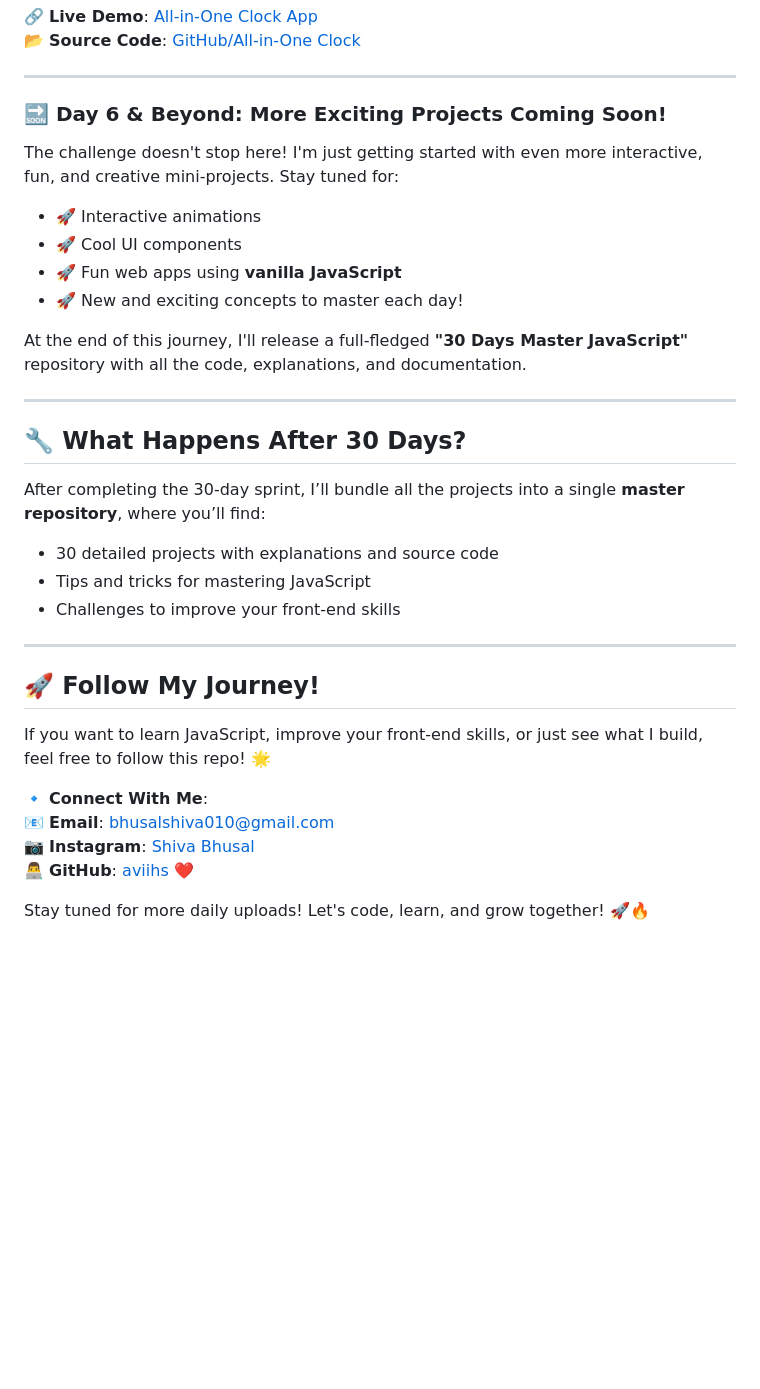
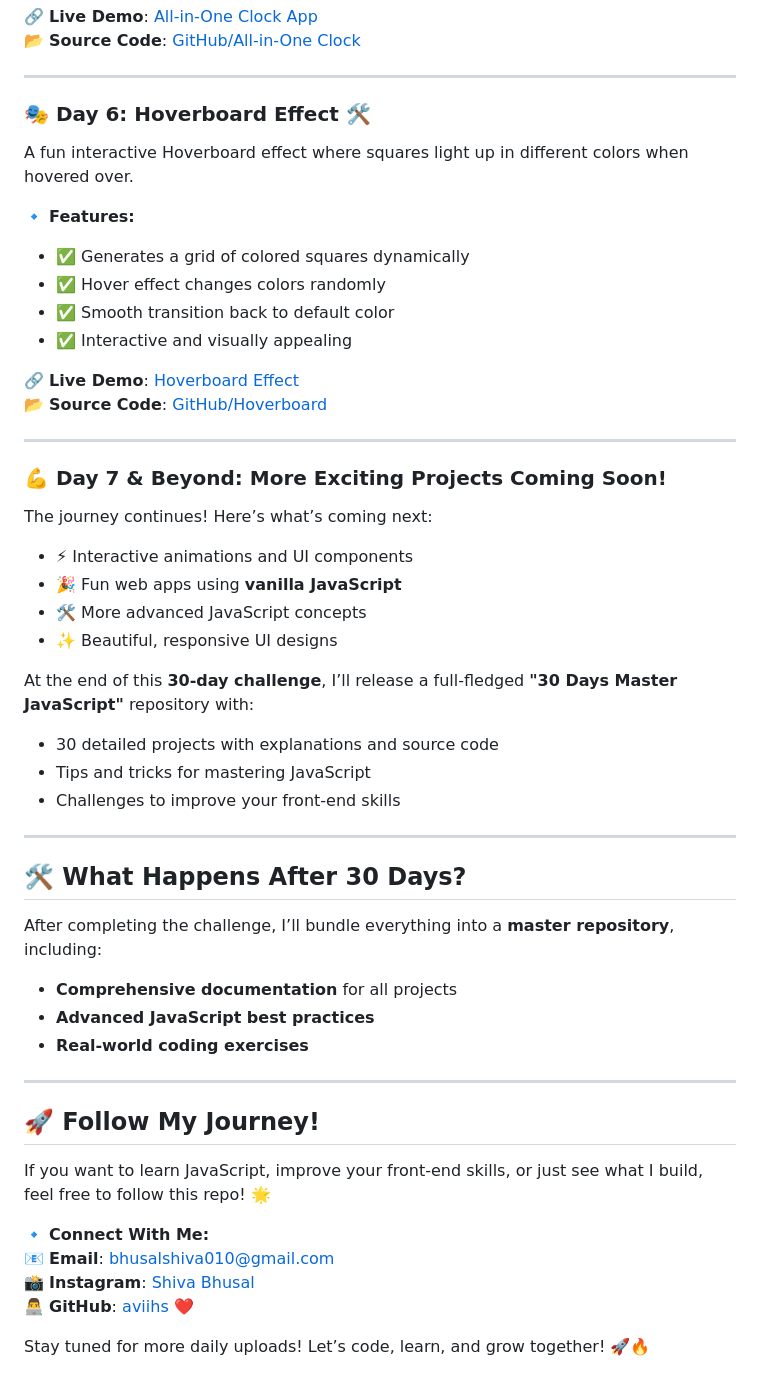
Before and after one commit to aviihs/15daysCode, a Markdown page: README.md, the part around one of its changes. Rendered like a GitHub page; blank space fills up the shorter version.

Commit message:
Update README.md front wala readme

```diff
--- a/README.md
+++ b/README.md
@@ -82,31 +82,49 @@ This app combines a **Digital Clock**, **Analog Clock**, and a **Stopwatch** wit
 
 ---
 
-### 🔜 Day 6 & Beyond: More Exciting Projects Coming Soon!
-The challenge doesn't stop here! I'm just getting started with even more interactive, fun, and creative mini-projects. Stay tuned for:
-- 🚀 Interactive animations
-- 🚀 Cool UI components
-- 🚀 Fun web apps using **vanilla JavaScript**
-- 🚀 New and exciting concepts to master each day!
+### 🎭 Day 6: Hoverboard Effect 🛠️
+A fun interactive Hoverboard effect where squares light up in different colors when hovered over.
 
-At the end of this journey, I'll release a full-fledged **"30 Days Master JavaScript"** repository with all the code, explanations, and documentation.
+🔹 **Features:**
+- ✅ Generates a grid of colored squares dynamically
+- ✅ Hover effect changes colors randomly
+- ✅ Smooth transition back to default color
+- ✅ Interactive and visually appealing
+
+🔗 **Live Demo**: [Hoverboard Effect](https://hoverboard-taupe.vercel.app/)
+📂 **Source Code**: [GitHub/Hoverboard](https://github.com/aviihs/30daysCode/tree/main/06-HoverBoard)
 
 ---
 
-## 🔧 What Happens After 30 Days?
-After completing the 30-day sprint, I’ll bundle all the projects into a single **master repository**, where you’ll find:
+### 💪 Day 7 & Beyond: More Exciting Projects Coming Soon!
+The journey continues! Here’s what’s coming next:
+
+- ⚡ Interactive animations and UI components
+- 🎉 Fun web apps using **vanilla JavaScript**
+- 🛠️ More advanced JavaScript concepts
+- ✨ Beautiful, responsive UI designs
+
+At the end of this **30-day challenge**, I’ll release a full-fledged **"30 Days Master JavaScript"** repository with:
 - 30 detailed projects with explanations and source code
 - Tips and tricks for mastering JavaScript
 - Challenges to improve your front-end skills
 
 ---
 
+## 🛠️ What Happens After 30 Days?
+After completing the challenge, I’ll bundle everything into a **master repository**, including:
+- **Comprehensive documentation** for all projects
+- **Advanced JavaScript best practices**
+- **Real-world coding exercises**
+
+---
+
 ## 🚀 Follow My Journey!
 If you want to learn JavaScript, improve your front-end skills, or just see what I build, feel free to follow this repo! 🌟
 
-🔹 **Connect With Me**:
+🔹 **Connect With Me:**
 📧 **Email**: bhusalshiva010@gmail.com
-📷 **Instagram**: [Shiva Bhusal](https://www.instagram.com/av_ihs_/)
+📸 **Instagram**: [Shiva Bhusal](https://www.instagram.com/av_ihs_/)
 👨‍💻 **GitHub**: [aviihs ❤️](https://github.com/aviihs)
 
-Stay tuned for more daily uploads! Let's code, learn, and grow together! 🚀🔥
+Stay tuned for more daily uploads! Let’s code, learn, and grow together! 🚀🔥
```
Also changed, not shown: other parts of README.md (+1 -1 lines).
